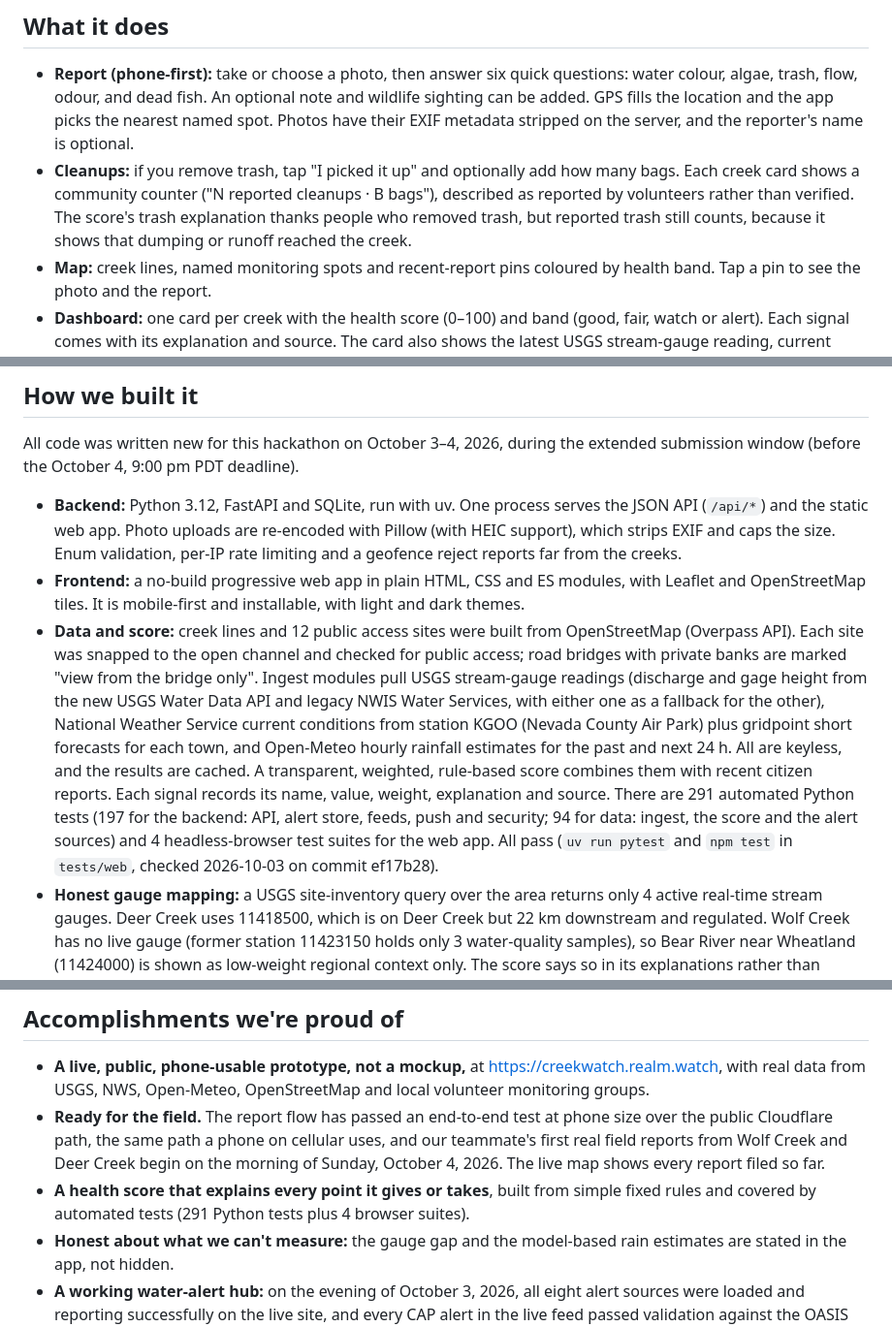
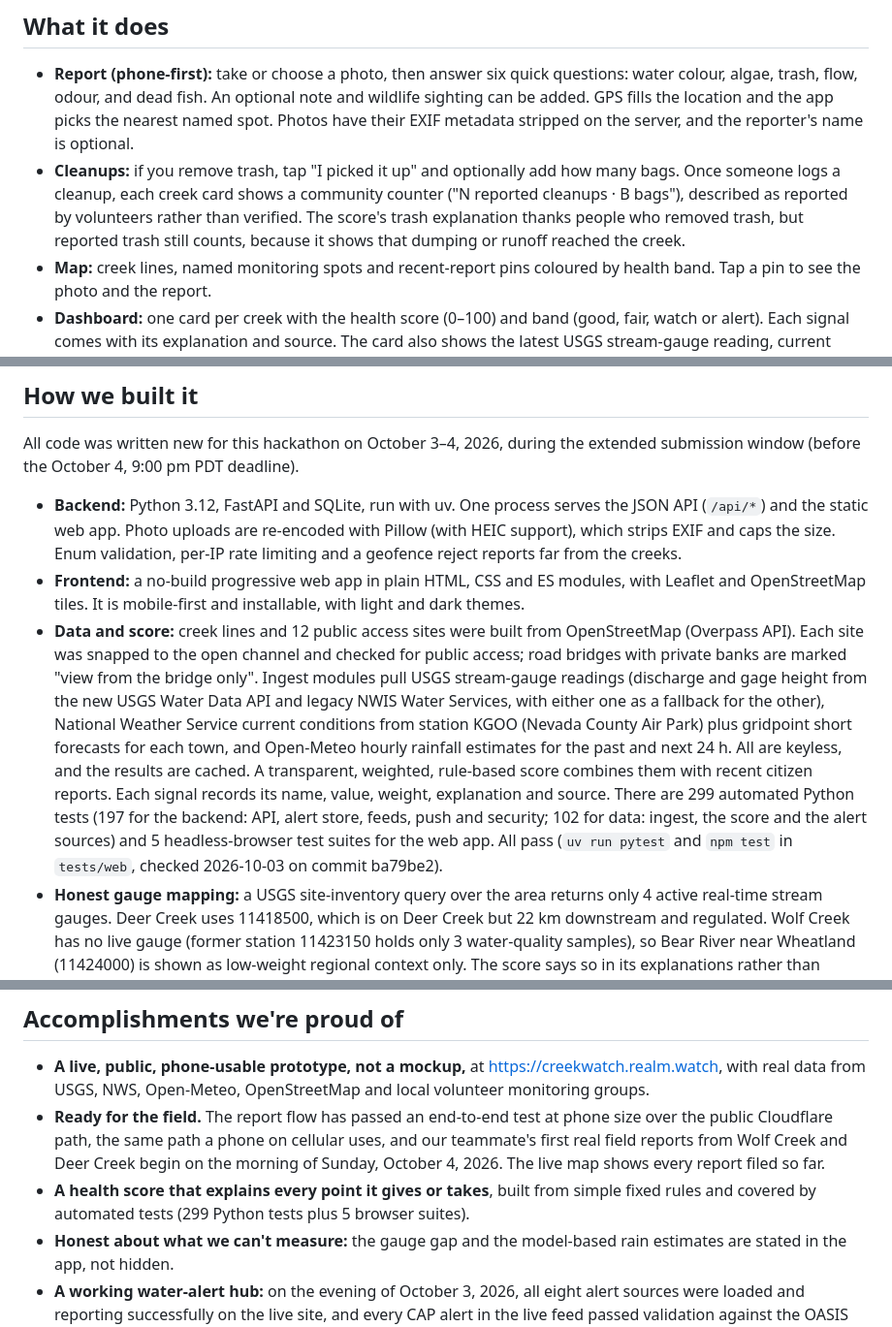
Before and after one commit to jphein/creek-watch, a Markdown page: docs/devpost/SUBMISSION.md, 3 parts joined by grey strips. Shown at 97% size. GitHub-like rendering.

```diff
--- a/docs/devpost/SUBMISSION.md
+++ b/docs/devpost/SUBMISSION.md
@@ -50,7 +50,7 @@ Each of these lives on a different government website, in a different format. So
 
 ## What it does
 - **Report (phone-first):** take or choose a photo, then answer six quick questions: water colour, algae, trash, flow, odour, and dead fish. An optional note and wildlife sighting can be added. GPS fills the location and the app picks the nearest named spot. Photos have their EXIF metadata stripped on the server, and the reporter's name is optional.
-- **Cleanups:** if you remove trash, tap "I picked it up" and optionally add how many bags. Each creek card shows a community counter ("N reported cleanups · B bags"), described as reported by volunteers rather than verified. The score's trash explanation thanks people who removed trash, but reported trash still counts, because it shows that dumping or runoff reached the creek.
+- **Cleanups:** if you remove trash, tap "I picked it up" and optionally add how many bags. Once someone logs a cleanup, each creek card shows a community counter ("N reported cleanups · B bags"), described as reported by volunteers rather than verified. The score's trash explanation thanks people who removed trash, but reported trash still counts, because it shows that dumping or runoff reached the creek.
 - **Map:** creek lines, named monitoring spots and recent-report pins coloured by health band. Tap a pin to see the photo and the report.
 - **Dashboard:** one card per creek with the health score (0–100) and band (good, fair, watch or alert). Each signal comes with its explanation and source. The card also shows the latest USGS stream-gauge reading, current weather and 24-hour rainfall, recent reports, and a 7-day report sparkline.
 - **Early warning:** the rules above raise a *watch* or an *alert*, each with a plain-language reason.
@@ -78,7 +78,7 @@ All code was written new for this hackathon on October 3–4, 2026, during the e
 
 - **Backend:** Python 3.12, FastAPI and SQLite, run with uv. One process serves the JSON API (`/api/*`) and the static web app. Photo uploads are re-encoded with Pillow (with HEIC support), which strips EXIF and caps the size. Enum validation, per-IP rate limiting and a geofence reject reports far from the creeks.
 - **Frontend:** a no-build progressive web app in plain HTML, CSS and ES modules, with Leaflet and OpenStreetMap tiles. It is mobile-first and installable, with light and dark themes.
-- **Data and score:** creek lines and 12 public access sites were built from OpenStreetMap (Overpass API). Each site was snapped to the open channel and checked for public access; road bridges with private banks are marked "view from the bridge only". Ingest modules pull USGS stream-gauge readings (discharge and gage height from the new USGS Water Data API and legacy NWIS Water Services, with either one as a fallback for the other), National Weather Service current conditions from station KGOO (Nevada County Air Park) plus gridpoint short forecasts for each town, and Open-Meteo hourly rainfall estimates for the past and next 24 h. All are keyless, and the results are cached. A transparent, weighted, rule-based score combines them with recent citizen reports. Each signal records its name, value, weight, explanation and source. There are 291 automated Python tests (197 for the backend: API, alert store, feeds, push and security; 94 for data: ingest, the score and the alert sources) and 4 headless-browser test suites for the web app. All pass (`uv run pytest` and `npm test` in `tests/web`, checked 2026-10-03 on commit ef17b28).
+- **Data and score:** creek lines and 12 public access sites were built from OpenStreetMap (Overpass API). Each site was snapped to the open channel and checked for public access; road bridges with private banks are marked "view from the bridge only". Ingest modules pull USGS stream-gauge readings (discharge and gage height from the new USGS Water Data API and legacy NWIS Water Services, with either one as a fallback for the other), National Weather Service current conditions from station KGOO (Nevada County Air Park) plus gridpoint short forecasts for each town, and Open-Meteo hourly rainfall estimates for the past and next 24 h. All are keyless, and the results are cached. A transparent, weighted, rule-based score combines them with recent citizen reports. Each signal records its name, value, weight, explanation and source. There are 299 automated Python tests (197 for the backend: API, alert store, feeds, push and security; 102 for data: ingest, the score and the alert sources) and 5 headless-browser test suites for the web app. All pass (`uv run pytest` and `npm test` in `tests/web`, checked 2026-10-03 on commit ba79be2).
 - **Honest gauge mapping:** a USGS site-inventory query over the area returns only 4 active real-time stream gauges. Deer Creek uses 11418500, which is on Deer Creek but 22 km downstream and regulated. Wolf Creek has no live gauge (former station 11423150 holds only 3 water-quality samples), so Bear River near Wheatland (11424000) is shown as low-weight regional context only. The score says so in its explanations rather than pretending a distant gauge describes the creek in town.
 - **Deploy:** a Docker container on a small always-on home server, behind Caddy with TLS and a Cloudflare tunnel, at https://creekwatch.realm.watch.
 - **Team prior work:** the team already runs [Forage for All](https://forage.techempower.org/), an open-source (AGPL-3.0) community map of edible plants on public land, built with privacy-first design: fuzzy locations by default, anonymous reports allowed, no trackers. Creek Watch carries over those principles (locations rounded to about 110 m, photo metadata stripped, optional names). **No code was reused.** Creek Watch is a separate codebase written for this hackathon.
@@ -113,7 +113,7 @@ Details and retrieval URLs: [`data/SOURCES.md`](https://github.com/jphein/creek-
 ## Accomplishments we're proud of
 - **A live, public, phone-usable prototype, not a mockup,** at https://creekwatch.realm.watch, with real data from USGS, NWS, Open-Meteo, OpenStreetMap and local volunteer monitoring groups.
 - **Ready for the field.** The report flow has passed an end-to-end test at phone size over the public Cloudflare path, the same path a phone on cellular uses, and our teammate's first real field reports from Wolf Creek and Deer Creek begin on the morning of Sunday, October 4, 2026. The live map shows every report filed so far.
-- **A health score that explains every point it gives or takes**, built from simple fixed rules and covered by automated tests (291 Python tests plus 4 browser suites).
+- **A health score that explains every point it gives or takes**, built from simple fixed rules and covered by automated tests (299 Python tests plus 5 browser suites).
 - **Honest about what we can't measure:** the gauge gap and the model-based rain estimates are stated in the app, not hidden.
 - **A working water-alert hub:** on the evening of October 3, 2026, all eight alert sources were loaded and reporting successfully on the live site, and every CAP alert in the live feed passed validation against the OASIS CAP 1.2 schema.
 - **Credit where it's due:** more than 20 years of local volunteer water tests (South Yuba River Citizens League, Sierra Streams Institute, Wolf Creek Community Alliance) appear next to citizen reports, credited by name.
```
Also changed, not shown: README.md (+2 -2 lines), data/SOURCES.md (+1 -1 lines).
